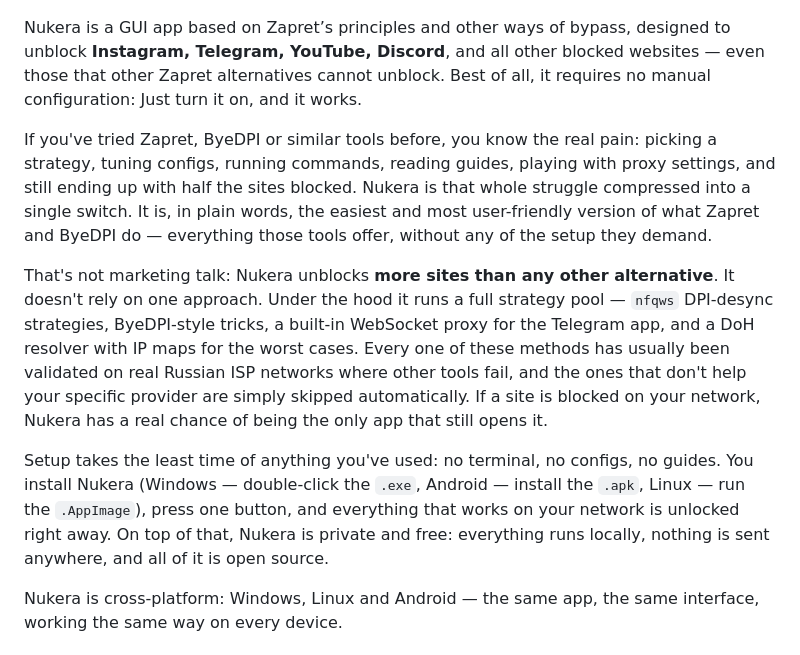
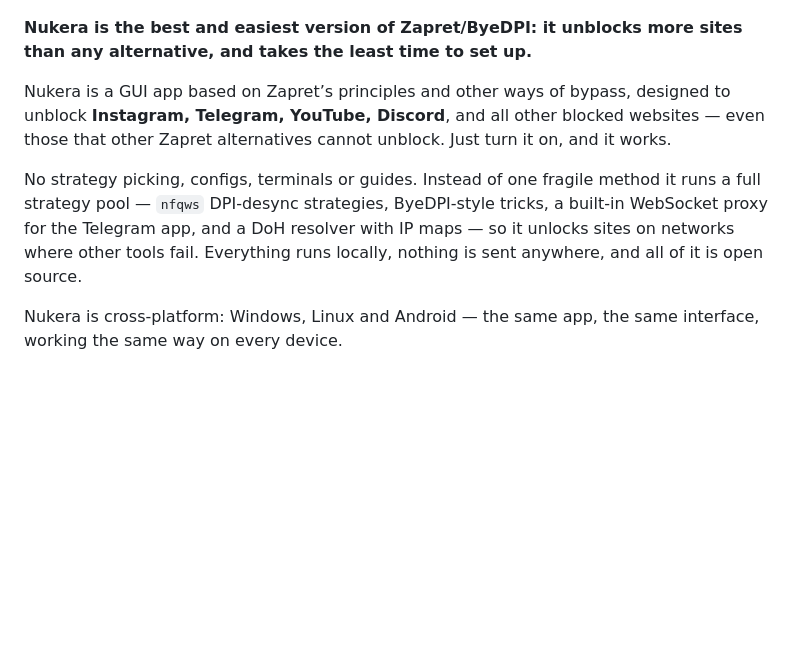
Before and after one commit to finestcrtn/nukera, a Markdown page: README.en.md, the part around the change. GitHub-like rendering; blank space fills up the shorter version.

Commit message:
docs(en): shorten What-it-is — claim headline first, then explanation

```diff
--- a/README.en.md
+++ b/README.en.md
@@ -16,13 +16,11 @@
 
 ![Nukera](assets/nukera_img.png)
 
-Nukera is a GUI app based on Zapret’s principles and other ways of bypass, designed to unblock **Instagram, Telegram, YouTube, Discord**, and all other blocked websites — even those that other Zapret alternatives cannot unblock. Best of all, it requires no manual configuration: Just turn it on, and it works.
+**Nukera is the best and easiest version of Zapret/ByeDPI: it unblocks more sites than any alternative, and takes the least time to set up.**
 
-If you've tried Zapret, ByeDPI or similar tools before, you know the real pain: picking a strategy, tuning configs, running commands, reading guides, playing with proxy settings, and still ending up with half the sites blocked. Nukera is that whole struggle compressed into a single switch. It is, in plain words, the easiest and most user-friendly version of what Zapret and ByeDPI do — everything those tools offer, without any of the setup they demand.
+Nukera is a GUI app based on Zapret’s principles and other ways of bypass, designed to unblock **Instagram, Telegram, YouTube, Discord**, and all other blocked websites — even those that other Zapret alternatives cannot unblock. Just turn it on, and it works.
 
-That's not marketing talk: Nukera unblocks **more sites than any other alternative**. It doesn't rely on one approach. Under the hood it runs a full strategy pool — `nfqws` DPI-desync strategies, ByeDPI-style tricks, a built-in WebSocket proxy for the Telegram app, and a DoH resolver with IP maps for the worst cases. Every one of these methods has usually been validated on real Russian ISP networks where other tools fail, and the ones that don't help your specific provider are simply skipped automatically. If a site is blocked on your network, Nukera has a real chance of being the only app that still opens it.
-
-Setup takes the least time of anything you've used: no terminal, no configs, no guides. You install Nukera (Windows — double-click the `.exe`, Android — install the `.apk`, Linux — run the `.AppImage`), press one button, and everything that works on your network is unlocked right away. On top of that, Nukera is private and free: everything runs locally, nothing is sent anywhere, and all of it is open source.
+No strategy picking, configs, terminals or guides. Instead of one fragile method it runs a full strategy pool — `nfqws` DPI-desync strategies, ByeDPI-style tricks, a built-in WebSocket proxy for the Telegram app, and a DoH resolver with IP maps — so it unlocks sites on networks where other tools fail. Everything runs locally, nothing is sent anywhere, and all of it is open source.
 
 Nukera is cross-platform: Windows, Linux and Android — the same app, the same interface, working the same way on every device.
 
```
